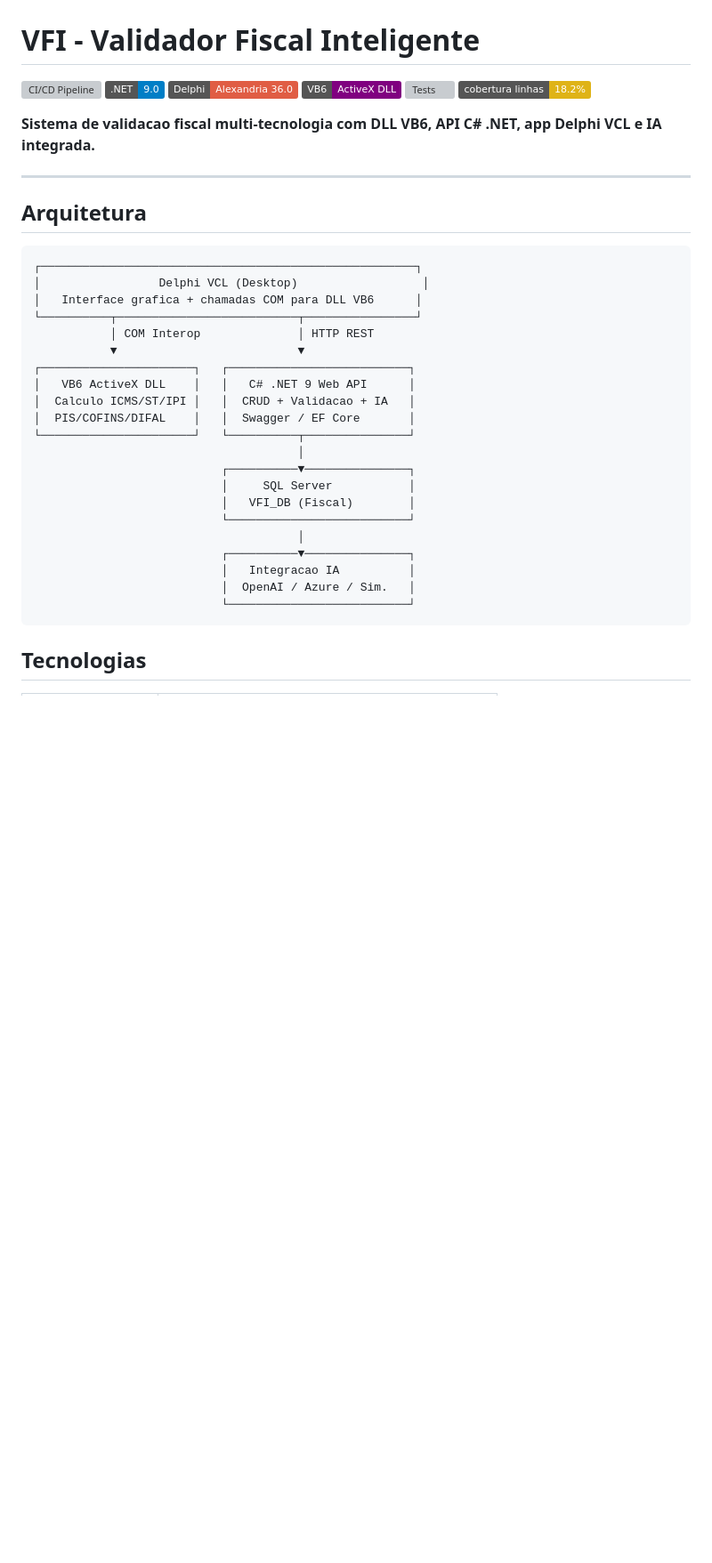
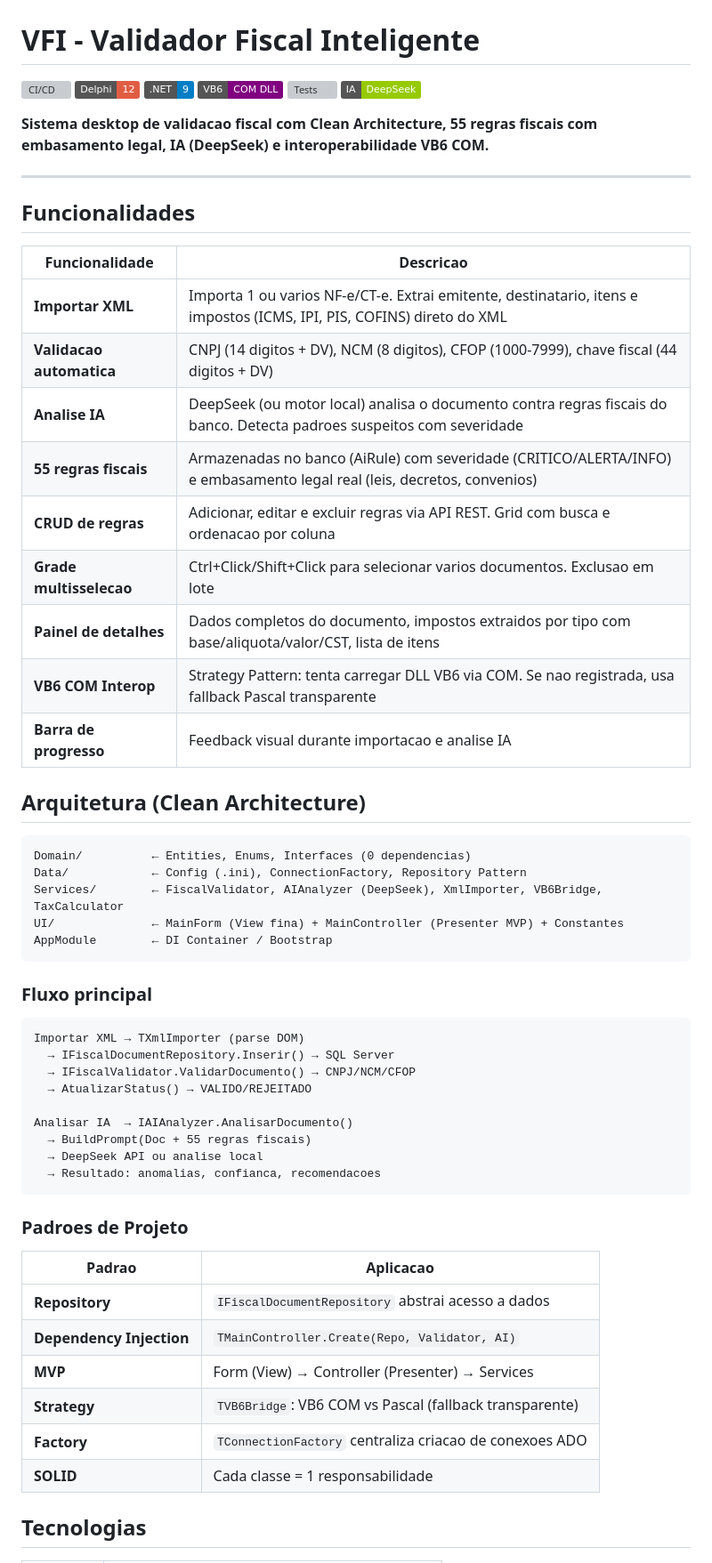
Before and after one commit to leonardoagqz/vfi, a Markdown page: README.md, the part around one of its changes. Shown at 89% size. Drawn GitHub-style; badges without logos; blank space fills up the shorter version; grey boxes are pictures that could not be loaded.

````diff
--- a/README.md
+++ b/README.md
@@ -1,41 +1,64 @@
 # VFI - Validador Fiscal Inteligente
 
-[![CI/CD Pipeline](https://github.com/leonardoagqz/vfi/actions/workflows/ci.yml/badge.svg)](https://github.com/leonardoagqz/vfi/actions/workflows/ci.yml)
-![.NET Version](https://img.shields.io/badge/.NET-9.0-blue)
-![Delphi](https://img.shields.io/badge/Delphi-Alexandria%2036.0-red)
-![VB6](https://img.shields.io/badge/VB6-ActiveX%20DLL-purple)
-![Tests](https://img.shields.io/badge/tests-10%2F10-brightgreen)
-![Cobertura](https://img.shields.io/badge/cobertura%20linhas-18.2%25-yellow)
+[![CI/CD](https://github.com/leonardoagqz/vfi/actions/workflows/ci.yml/badge.svg)](https://github.com/leonardoagqz/vfi/actions)
+![Delphi 12](https://img.shields.io/badge/Delphi-12-red)
+![.NET 9](https://img.shields.io/badge/.NET-9-blue)
+![VB6](https://img.shields.io/badge/VB6-COM%20DLL-purple)
+![Tests](https://img.shields.io/badge/testes-10%2F10-brightgreen)
+![DeepSeek](https://img.shields.io/badge/IA-DeepSeek-green)
 
-**Sistema de validacao fiscal multi-tecnologia com DLL VB6, API C# .NET, app Delphi VCL e IA integrada.**
+**Sistema desktop de validacao fiscal com Clean Architecture, 55 regras fiscais com embasamento legal, IA (DeepSeek) e interoperabilidade VB6 COM.**
 
 ---
 
-## Arquitetura
+## Funcionalidades
+
+| Funcionalidade | Descricao |
+|---|---|
+| **Importar XML** | Importa 1 ou varios NF-e/CT-e. Extrai emitente, destinatario, itens e impostos (ICMS, IPI, PIS, COFINS) direto do XML |
+| **Validacao automatica** | CNPJ (14 digitos + DV), NCM (8 digitos), CFOP (1000-7999), chave fiscal (44 digitos + DV) |
+| **Analise IA** | DeepSeek (ou motor local) analisa o documento contra regras fiscais do banco. Detecta padroes suspeitos com severidade |
+| **55 regras fiscais** | Armazenadas no banco (AiRule) com severidade (CRITICO/ALERTA/INFO) e embasamento legal real (leis, decretos, convenios) |
+| **CRUD de regras** | Adicionar, editar e excluir regras via API REST. Grid com busca e ordenacao por coluna |
+| **Grade multisselecao** | Ctrl+Click/Shift+Click para selecionar varios documentos. Exclusao em lote |
+| **Painel de detalhes** | Dados completos do documento, impostos extraidos por tipo com base/aliquota/valor/CST, lista de itens |
+| **VB6 COM Interop** | Strategy Pattern: tenta carregar DLL VB6 via COM. Se nao registrada, usa fallback Pascal transparente |
+| **Barra de progresso** | Feedback visual durante importacao e analise IA |
+
+## Arquitetura (Clean Architecture)
 
 ```
-┌──────────────────────────────────────────────────────┐
-│                 Delphi VCL (Desktop)                  │
-│   Interface grafica + chamadas COM para DLL VB6      │
-└──────────┬──────────────────────────┬────────────────┘
-           │ COM Interop              │ HTTP REST
-           ▼                          ▼
-┌──────────────────────┐   ┌──────────────────────────┐
-│   VB6 ActiveX DLL    │   │   C# .NET 9 Web API      │
-│  Calculo ICMS/ST/IPI │   │  CRUD + Validacao + IA   │
-│  PIS/COFINS/DIFAL    │   │  Swagger / EF Core       │
-└──────────────────────┘   └──────────┬───────────────┘
-                                      │
-                           ┌──────────▼───────────────┐
-                           │     SQL Server           │
-                           │   VFI_DB (Fiscal)        │
-                           └──────────────────────────┘
-                                      │
-                           ┌──────────▼───────────────┐
-                           │   Integracao IA          │
-                           │  OpenAI / Azure / Sim.   │
-                           └──────────────────────────┘
+Domain/          ← Entities, Enums, Interfaces (0 dependencias)
+Data/            ← Config (.ini), ConnectionFactory, Repository Pattern
+Services/        ← FiscalValidator, AIAnalyzer (DeepSeek), XmlImporter, VB6Bridge, TaxCalculator
+UI/              ← MainForm (View fina) + MainController (Presenter MVP) + Constantes
+AppModule        ← DI Container / Bootstrap
 ```
+
+### Fluxo principal
+
+```
+Importar XML → TXmlImporter (parse DOM)
+  → IFiscalDocumentRepository.Inserir() → SQL Server
+  → IFiscalValidator.ValidarDocumento() → CNPJ/NCM/CFOP
+  → AtualizarStatus() → VALIDO/REJEITADO
+
+Analisar IA  → IAIAnalyzer.AnalisarDocumento()
+  → BuildPrompt(Doc + 55 regras fiscais)
+  → DeepSeek API ou analise local
+  → Resultado: anomalias, confianca, recomendacoes
+```
+
+### Padroes de Projeto
+
+| Padrao | Aplicacao |
+|--------|----------|
+| **Repository** | `IFiscalDocumentRepository` abstrai acesso a dados |
+| **Dependency Injection** | `TMainController.Create(Repo, Validator, AI)` |
+| **MVP** | Form (View) → Controller (Presenter) → Services |
+| **Strategy** | `TVB6Bridge`: VB6 COM vs Pascal (fallback transparente) |
+| **Factory** | `TConnectionFactory` centraliza criacao de conexoes ADO |
+| **SOLID** | Cada classe = 1 responsabilidade |
 
 ## Tecnologias
 
````
Also changed, not shown: other parts of README.md (+62 -133 lines).
